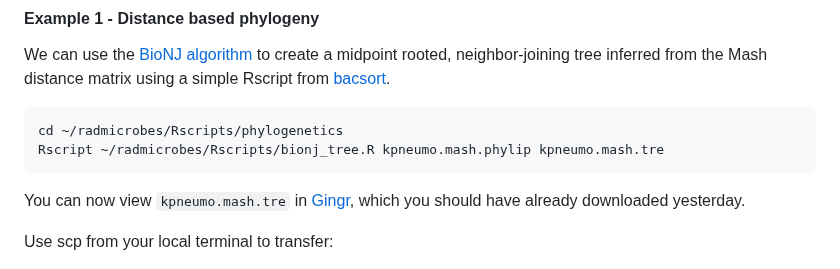
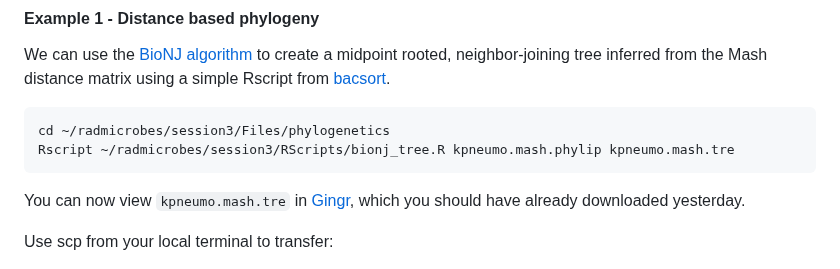
Before and after one commit to treangenlab/radmicrobes, a Markdown page: session3/README.md, the part around the change. GitHub-like rendering.

````diff
--- a/session3/README.md
+++ b/session3/README.md
@@ -554,8 +554,8 @@ etc
 We can use the [BioNJ algorithm](https://academic.oup.com/mbe/article/14/7/685/1119804?login=true) to create a midpoint rooted, neighbor-joining tree inferred from the Mash distance matrix using a simple Rscript from [bacsort](https://github.com/rrwick/Bacsort).
 
 ```
-cd ~/radmicrobes/Rscripts/phylogenetics
-Rscript ~/radmicrobes/Rscripts/bionj_tree.R kpneumo.mash.phylip kpneumo.mash.tre
+cd ~/radmicrobes/session3/Files/phylogenetics
+Rscript ~/radmicrobes/session3/RScripts/bionj_tree.R kpneumo.mash.phylip kpneumo.mash.tre
 ```
 
 You can now view `kpneumo.mash.tre` in [Gingr](https://github.com/marbl/gingr), which you should have already downloaded yesterday.
````
